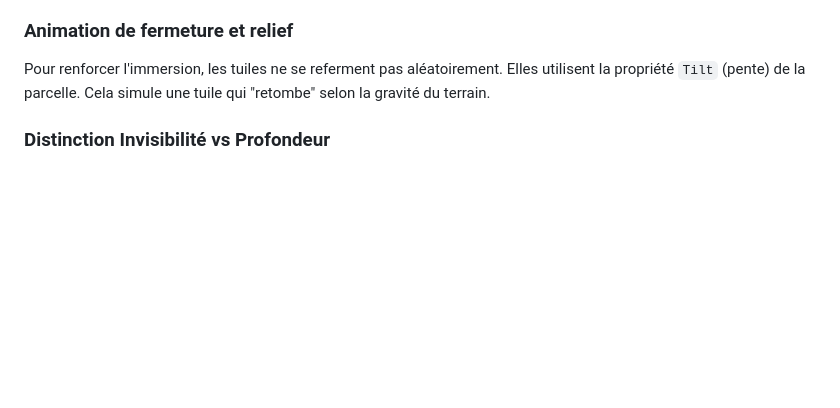
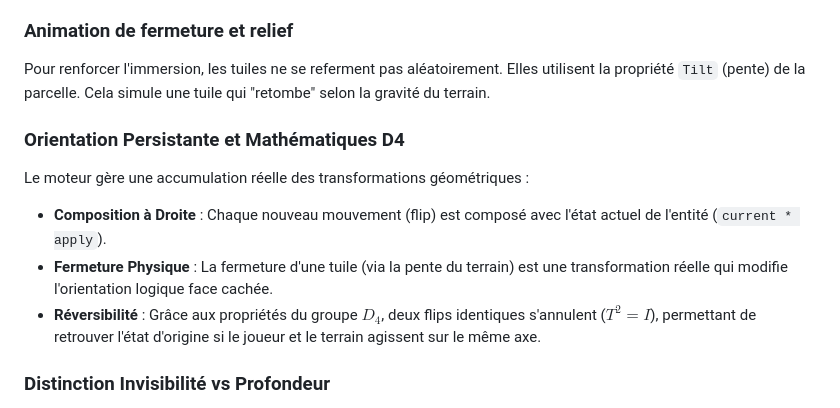
Before and after one commit to LIannhic/hunter-gatherers-concentration, a Markdown page: internal/domain/README.md, the part around the change. Drawn GitHub-style; blank space fills up the shorter version.

Commit message:
docs: updating architecture for 8-way directions and D4 cumulative math

```diff
--- a/internal/domain/README.md
+++ b/internal/domain/README.md
@@ -348,6 +348,13 @@ Le domaine communique l'intention de profondeur au moteur de rendu via les évé
 
 Pour renforcer l'immersion, les tuiles ne se referment pas aléatoirement. Elles utilisent la propriété `Tilt` (pente) de la parcelle. Cela simule une tuile qui "retombe" selon la gravité du terrain.
 
+### Orientation Persistante et Mathématiques D4
+
+Le moteur gère une accumulation réelle des transformations géométriques :
+- **Composition à Droite** : Chaque nouveau mouvement (flip) est composé avec l'état actuel de l'entité (`current * apply`).
+- **Fermeture Physique** : La fermeture d'une tuile (via la pente du terrain) est une transformation réelle qui modifie l'orientation logique face cachée.
+- **Réversibilité** : Grâce aux propriétés du groupe $D_4$, deux flips identiques s'annulent ($T^2 = I$), permettant de retrouver l'état d'origine si le joueur et le terrain agissent sur le même axe.
+
 ### Distinction Invisibilité vs Profondeur
 
 - `hidden: true` (Furtivité) : L'entité est réellement invisible (ex: Shadowstalker). Le rendu saute l'animation de déplacement.
```
Also changed, not shown: ARCHITECTURE.md (+1 -1 lines).
